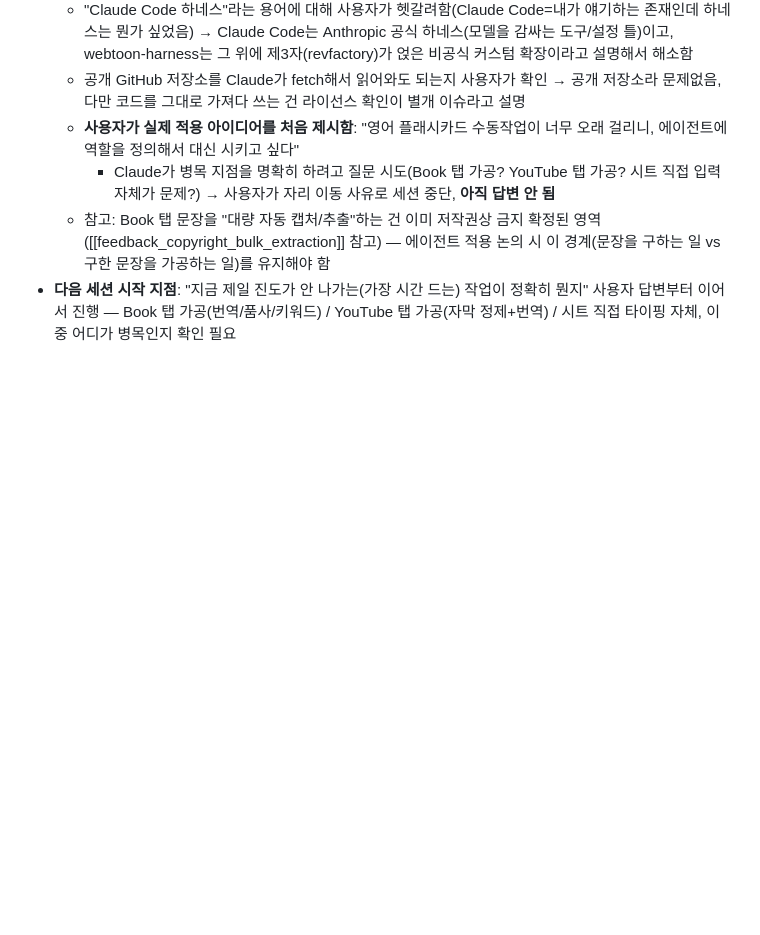
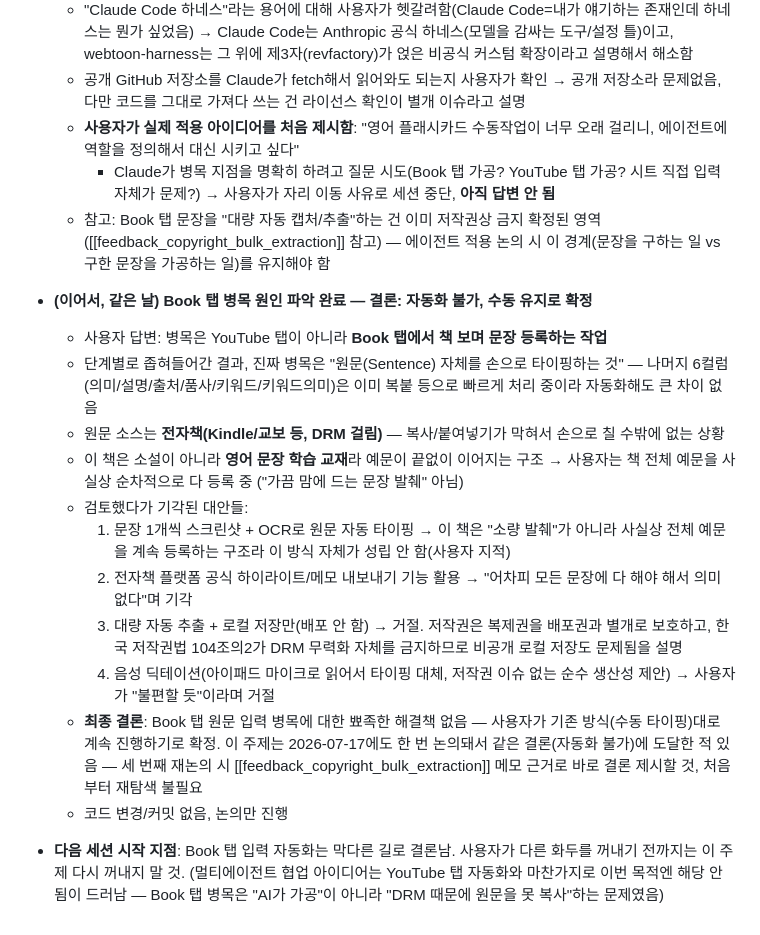
Before and after one commit to wsjdev01/Engflashcard-web, a Markdown page: progress.md, the part around the change. Rendered like a GitHub page; blank space fills up the shorter version.

Commit message:
docs: Book 탭 병목 논의 결론 기록 (자동화 불가, 수동 유지)
Co-Authored-By: Claude Sonnet 5 <noreply@anthropic.com>
Claude-Session: https://claude.ai/code/session_01F9GZoVSS7i7DoBwbXKK4UV

```diff
--- a/progress.md
+++ b/progress.md
@@ -66,4 +66,17 @@
   - **사용자가 실제 적용 아이디어를 처음 제시함**: "영어 플래시카드 수동작업이 너무 오래 걸리니, 에이전트에 역할을 정의해서 대신 시키고 싶다"
     - Claude가 병목 지점을 명확히 하려고 질문 시도(Book 탭 가공? YouTube 탭 가공? 시트 직접 입력 자체가 문제?) → 사용자가 자리 이동 사유로 세션 중단, **아직 답변 안 됨**
   - 참고: Book 탭 문장을 "대량 자동 캡처/추출"하는 건 이미 저작권상 금지 확정된 영역([[feedback_copyright_bulk_extraction]] 참고) — 에이전트 적용 논의 시 이 경계(문장을 구하는 일 vs 구한 문장을 가공하는 일)를 유지해야 함
-- **다음 세션 시작 지점**: "지금 제일 진도가 안 나가는(가장 시간 드는) 작업이 정확히 뭔지" 사용자 답변부터 이어서 진행 — Book 탭 가공(번역/품사/키워드) / YouTube 탭 가공(자막 정제+번역) / 시트 직접 타이핑 자체, 이 중 어디가 병목인지 확인 필요
+- **(이어서, 같은 날) Book 탭 병목 원인 파악 완료 — 결론: 자동화 불가, 수동 유지로 확정**
+  - 사용자 답변: 병목은 YouTube 탭이 아니라 **Book 탭에서 책 보며 문장 등록하는 작업**
+  - 단계별로 좁혀들어간 결과, 진짜 병목은 "원문(Sentence) 자체를 손으로 타이핑하는 것" — 나머지 6컬럼(의미/설명/출처/품사/키워드/키워드의미)은 이미 복붙 등으로 빠르게 처리 중이라 자동화해도 큰 차이 없음
+  - 원문 소스는 **전자책(Kindle/교보 등, DRM 걸림)** — 복사/붙여넣기가 막혀서 손으로 칠 수밖에 없는 상황
+  - 이 책은 소설이 아니라 **영어 문장 학습 교재**라 예문이 끝없이 이어지는 구조 → 사용자는 책 전체 예문을 사실상 순차적으로 다 등록 중 ("가끔 맘에 드는 문장 발췌" 아님)
+  - 검토했다가 기각된 대안들:
+    1. 문장 1개씩 스크린샷 + OCR로 원문 자동 타이핑 → 이 책은 "소량 발췌"가 아니라 사실상 전체 예문을 계속 등록하는 구조라 이 방식 자체가 성립 안 함(사용자 지적)
+    2. 전자책 플랫폼 공식 하이라이트/메모 내보내기 기능 활용 → "어차피 모든 문장에 다 해야 해서 의미 없다"며 기각
+    3. 대량 자동 추출 + 로컬 저장만(배포 안 함) → 거절. 저작권은 복제권을 배포권과 별개로 보호하고, 한국 저작권법 104조의2가 DRM 무력화 자체를 금지하므로 비공개 로컬 저장도 문제됨을 설명
+    4. 음성 딕테이션(아이패드 마이크로 읽어서 타이핑 대체, 저작권 이슈 없는 순수 생산성 제안) → 사용자가 "불편할 듯"이라며 거절
+  - **최종 결론**: Book 탭 원문 입력 병목에 대한 뾰족한 해결책 없음 — 사용자가 기존 방식(수동 타이핑)대로 계속 진행하기로 확정. 이 주제는 2026-07-17에도 한 번 논의돼서 같은 결론(자동화 불가)에 도달한 적 있음 — 세 번째 재논의 시 [[feedback_copyright_bulk_extraction]] 메모 근거로 바로 결론 제시할 것, 처음부터 재탐색 불필요
+  - 코드 변경/커밋 없음, 논의만 진행
+
+- **다음 세션 시작 지점**: Book 탭 입력 자동화는 막다른 길로 결론남. 사용자가 다른 화두를 꺼내기 전까지는 이 주제 다시 꺼내지 말 것. (멀티에이전트 협업 아이디어는 YouTube 탭 자동화와 마찬가지로 이번 목적엔 해당 안 됨이 드러남 — Book 탭 병목은 "AI가 가공"이 아니라 "DRM 때문에 원문을 못 복사"하는 문제였음)
```
